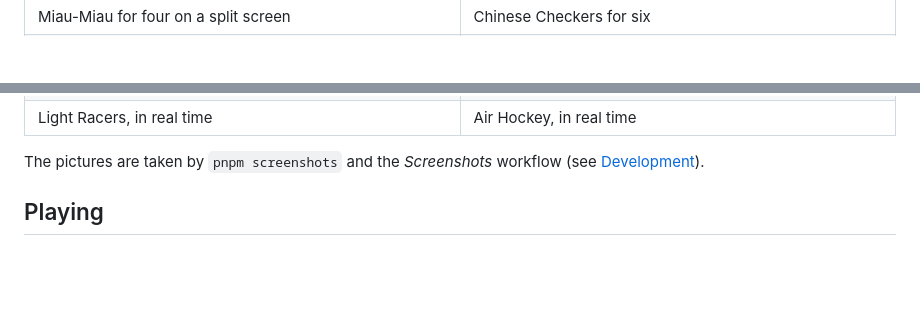
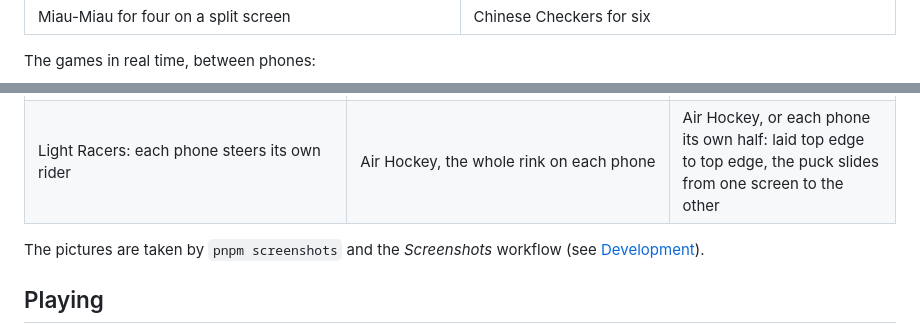
Before and after one commit to FionaPreroll/vibe-mugames, a Markdown page: README.md, 2 parts joined by grey strips. Rendered like a GitHub page; blank space fills up the shorter version.

```diff
--- a/README.md
+++ b/README.md
@@ -61,4 +61,9 @@ On a laptop or a tablet, the game chooser, and games on one device, taking turns
     <td>Miau-Miau for four on a split screen</td>
     <td>Chinese Checkers for six</td>
   </tr>
+</table>
+
+The games in real time, between phones:
+
+<table>
   <tr>
@@ -67,7 +73,8 @@ On a laptop or a tablet, the game chooser, and games on one device, taking turns
   </tr>
   <tr>
-    <td>Light Racers, in real time</td>
-    <td>Air Hockey, in real time</td>
+    <td>Light Racers: each phone steers its own rider</td>
+    <td>Air Hockey, the whole rink on each phone</td>
+    <td>Air Hockey, or each phone its own half: laid top edge to top edge, the puck slides from one screen to the other</td>
   </tr>
 </table>
 
```
Also changed, not shown: other parts of README.md (+4 -3 lines), docs/screenshots/airhockey-table.png (added), docs/screenshots/airhockey.png, docs/screenshots/lichtrenner.png, 1 other file.
